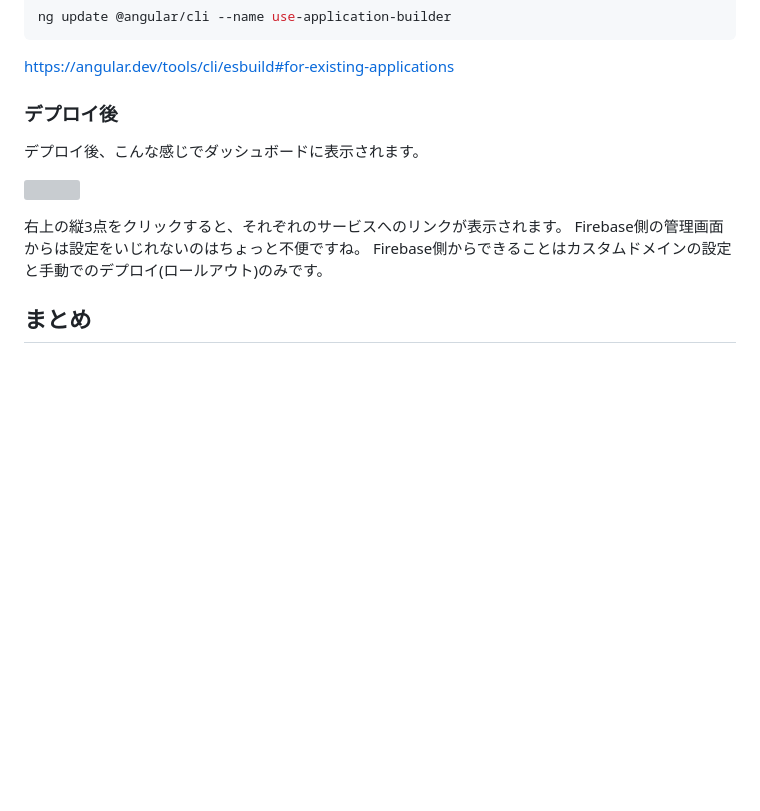
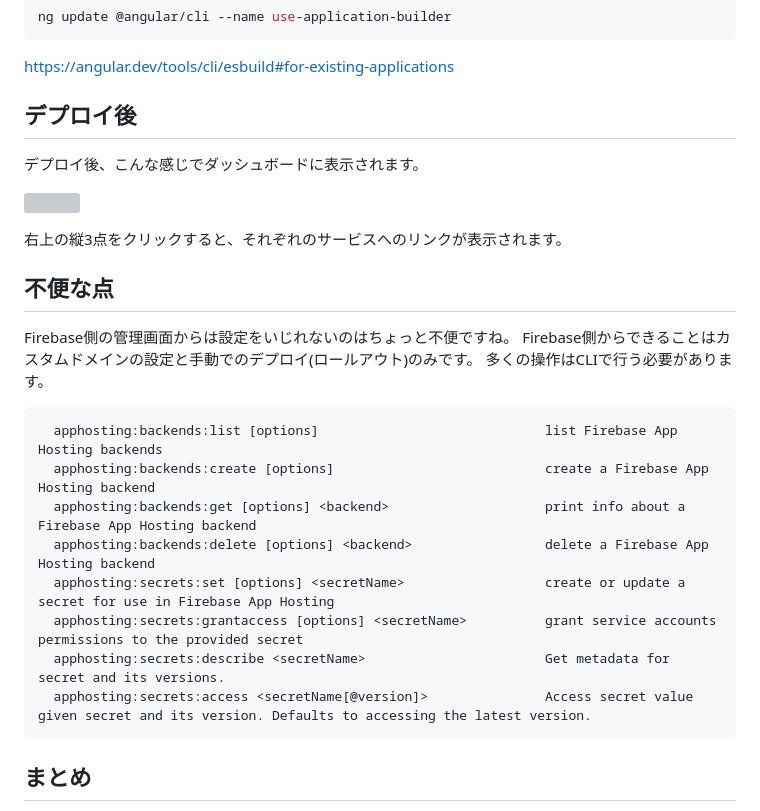
Before and after one commit to riya-amemiya/amemiya_riya_zenn_data, a Markdown page: articles/1c32b2b13a2c48.md, the part around one of its changes. Rendered like a GitHub page; blank space fills up the shorter version; grey boxes are pictures that could not be loaded.

````diff
--- a/articles/1c32b2b13a2c48.md
+++ b/articles/1c32b2b13a2c48.md
@@ -60,7 +86,7 @@ ng update @angular/cli --name use-application-builder
 
 https://angular.dev/tools/cli/esbuild#for-existing-applications
 
-### デプロイ後
+## デプロイ後
 
 デプロイ後、こんな感じでダッシュボードに表示されます。
 
@@ -68,7 +94,22 @@ https://angular.dev/tools/cli/esbuild#for-existing-applications
 
 右上の縦3点をクリックすると、それぞれのサービスへのリンクが表示されます。
+
+## 不便な点
+
 Firebase側の管理画面からは設定をいじれないのはちょっと不便ですね。
 Firebase側からできることはカスタムドメインの設定と手動でのデプロイ(ロールアウト)のみです。
+多くの操作はCLIで行う必要があります。
+
+```txt
+  apphosting:backends:list [options]                             list Firebase App Hosting backends
+  apphosting:backends:create [options]                           create a Firebase App Hosting backend
+  apphosting:backends:get [options] <backend>                    print info about a Firebase App Hosting backend
+  apphosting:backends:delete [options] <backend>                 delete a Firebase App Hosting backend
+  apphosting:secrets:set [options] <secretName>                  create or update a secret for use in Firebase App Hosting
+  apphosting:secrets:grantaccess [options] <secretName>          grant service accounts permissions to the provided secret
+  apphosting:secrets:describe <secretName>                       Get metadata for secret and its versions.
+  apphosting:secrets:access <secretName[@version]>               Access secret value given secret and its version. Defaults to accessing the latest version.
+```
 
 ## まとめ
 
````
Also changed, not shown: other parts of articles/1c32b2b13a2c48.md (+29 -3 lines), articles/10ef92cec7e3e1.md (+1 -1 lines), images/1c32b2b13a2c48/1.png (added), images/1c32b2b13a2c48/2.png (added), images/1c32b2b13a2c48/3.png (added), images/1c32b2b13a2c48/4.png (added).
